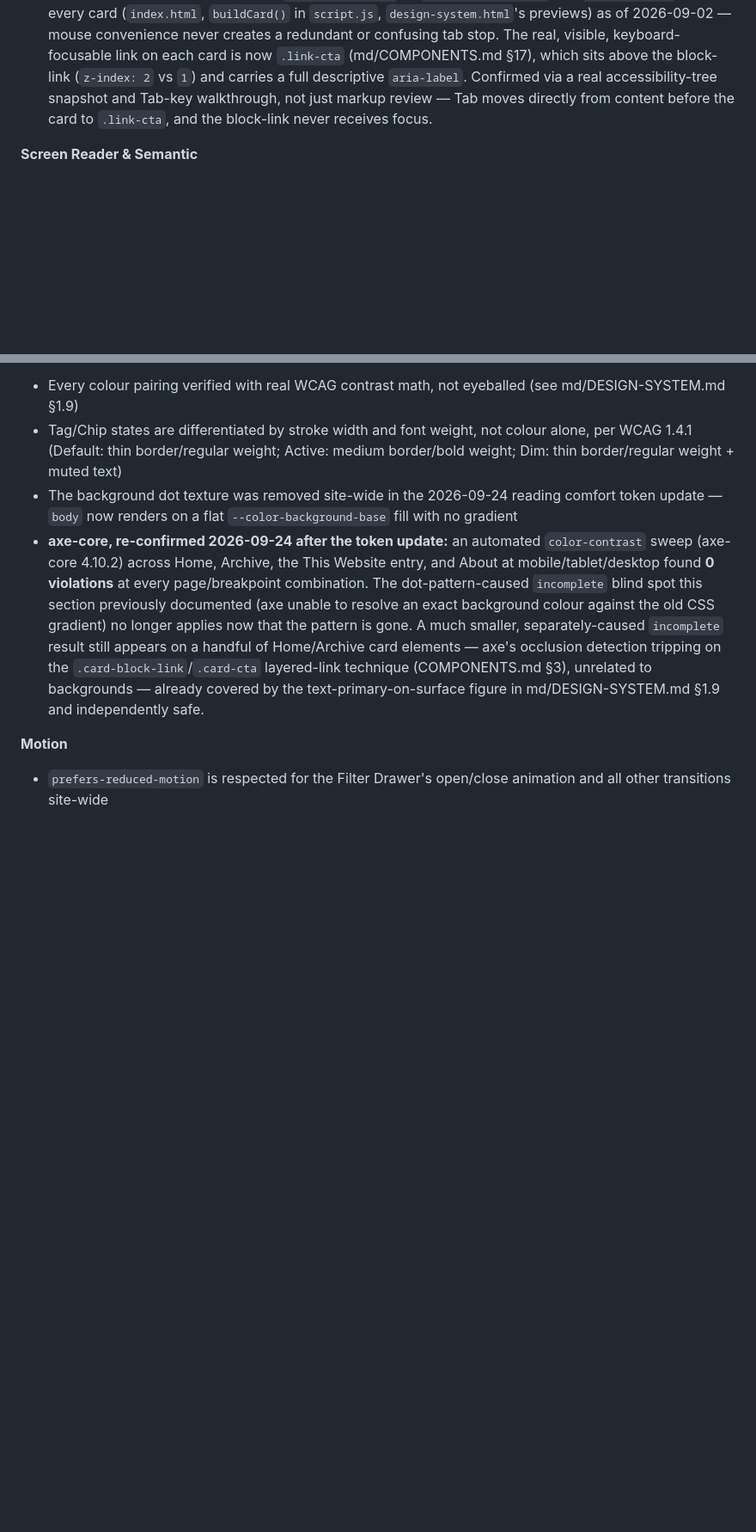
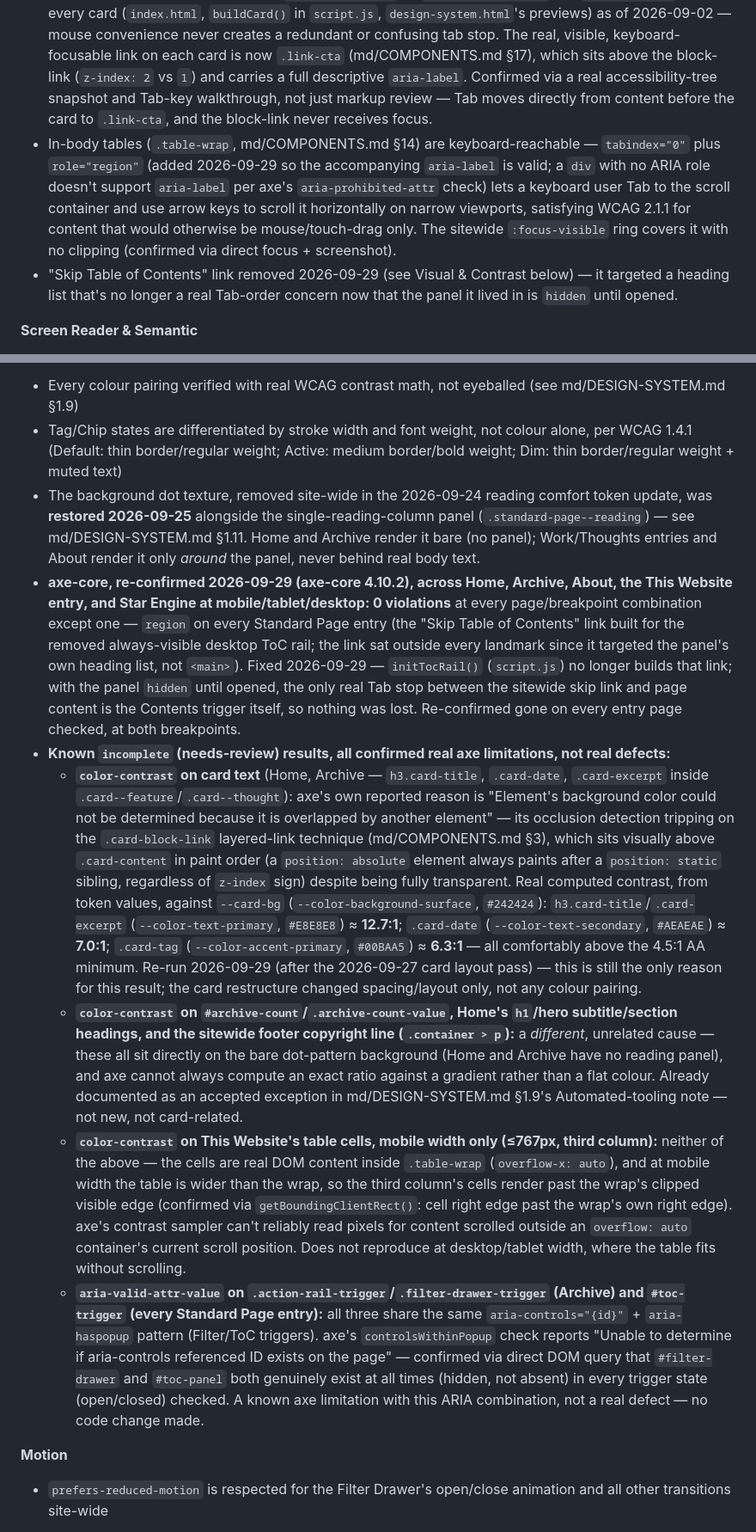
Before and after one commit to chriswklein/Website, a Markdown page: md/REFERENCE.md, 2 parts joined by grey strips. Shown at 86% size. Drawn GitHub-style; blank space fills up the shorter version.

Commit message:
document known axe limitations: aria-controls popup check, card/pattern/table-scroll contrast blind spots
Co-Authored-By: Claude Sonnet 5 <noreply@anthropic.com>

```diff
--- a/md/REFERENCE.md
+++ b/md/REFERENCE.md
@@ -578,6 +578,8 @@ Accessibility is a stated project pillar (see Core Principles, §1), not a post-
 - Escape closes the drawer, with focus returned to whichever trigger opened it
 - Image viewer (click-to-zoom on Standard Page images, `initImageViewer()`): an accessible modal on the same mechanics as the drawer — `role="dialog"`, `aria-modal="true"`, named from the image's own alt text, background `inert`, `trapFocus()`, Escape closes, focus lands on Close on open and returns to the image's trigger on close. Each image's trigger is a real button (`View larger image: {alt}`). Zoom works without a pointer (+/− buttons, `+`/`−` keys); arrow keys pan when zoomed (drag alternative), and Previous/Next (2+ images only) are disabled while zoomed because the same arrows then pan
 - The invisible full-card click overlay (`.card-block-link`) is `aria-hidden="true"` and `tabindex="-1"` on every card (`index.html`, `buildCard()` in `script.js`, `design-system.html`'s previews) as of 2026-09-02 — mouse convenience never creates a redundant or confusing tab stop. The real, visible, keyboard-focusable link on each card is now `.link-cta` (md/COMPONENTS.md §17), which sits above the block-link (`z-index: 2` vs `1`) and carries a full descriptive `aria-label`. Confirmed via a real accessibility-tree snapshot and Tab-key walkthrough, not just markup review — Tab moves directly from content before the card to `.link-cta`, and the block-link never receives focus.
+- In-body tables (`.table-wrap`, md/COMPONENTS.md §14) are keyboard-reachable — `tabindex="0"` plus `role="region"` (added 2026-09-29 so the accompanying `aria-label` is valid; a `div` with no ARIA role doesn't support `aria-label` per axe's `aria-prohibited-attr` check) lets a keyboard user Tab to the scroll container and use arrow keys to scroll it horizontally on narrow viewports, satisfying WCAG 2.1.1 for content that would otherwise be mouse/touch-drag only. The sitewide `:focus-visible` ring covers it with no clipping (confirmed via direct focus + screenshot).
+- "Skip Table of Contents" link removed 2026-09-29 (see Visual & Contrast below) — it targeted a heading list that's no longer a real Tab-order concern now that the panel it lived in is `hidden` until opened.
 
 **Screen Reader & Semantic**
 - Real NVDA testing conducted during development — not automated-only
@@ -590,8 +592,13 @@ Accessibility is a stated project pillar (see Core Principles, §1), not a post-
 **Visual & Contrast**
 - Every colour pairing verified with real WCAG contrast math, not eyeballed (see md/DESIGN-SYSTEM.md §1.9)
 - Tag/Chip states are differentiated by stroke width and font weight, not colour alone, per WCAG 1.4.1 (Default: thin border/regular weight; Active: medium border/bold weight; Dim: thin border/regular weight + muted text)
-- The background dot texture was removed site-wide in the 2026-09-24 reading comfort token update — `body` now renders on a flat `--color-background-base` fill with no gradient
-- **axe-core, re-confirmed 2026-09-24 after the token update:** an automated `color-contrast` sweep (axe-core 4.10.2) across Home, Archive, the This Website entry, and About at mobile/tablet/desktop found **0 violations** at every page/breakpoint combination. The dot-pattern-caused `incomplete` blind spot this section previously documented (axe unable to resolve an exact background colour against the old CSS gradient) no longer applies now that the pattern is gone. A much smaller, separately-caused `incomplete` result still appears on a handful of Home/Archive card elements — axe's occlusion detection tripping on the `.card-block-link`/`.card-cta` layered-link technique (COMPONENTS.md §3), unrelated to backgrounds — already covered by the text-primary-on-surface figure in md/DESIGN-SYSTEM.md §1.9 and independently safe.
+- The background dot texture, removed site-wide in the 2026-09-24 reading comfort token update, was **restored 2026-09-25** alongside the single-reading-column panel (`.standard-page--reading`) — see md/DESIGN-SYSTEM.md §1.11. Home and Archive render it bare (no panel); Work/Thoughts entries and About render it only *around* the panel, never behind real body text.
+- **axe-core, re-confirmed 2026-09-29 (axe-core 4.10.2), across Home, Archive, About, the This Website entry, and Star Engine at mobile/tablet/desktop: 0 violations** at every page/breakpoint combination except one — `region` on every Standard Page entry (the "Skip Table of Contents" link built for the removed always-visible desktop ToC rail; the link sat outside every landmark since it targeted the panel's own heading list, not `<main>`). Fixed 2026-09-29 — `initTocRail()` (`script.js`) no longer builds that link; with the panel `hidden` until opened, the only real Tab stop between the sitewide skip link and page content is the Contents trigger itself, so nothing was lost. Re-confirmed gone on every entry page checked, at both breakpoints.
+- **Known `incomplete` (needs-review) results, all confirmed real axe limitations, not real defects:**
+  - **`color-contrast` on card text** (Home, Archive — `h3.card-title`, `.card-date`, `.card-excerpt` inside `.card--feature`/`.card--thought`): axe's own reported reason is "Element's background color could not be determined because it is overlapped by another element" — its occlusion detection tripping on the `.card-block-link` layered-link technique (md/COMPONENTS.md §3), which sits visually above `.card-content` in paint order (a `position: absolute` element always paints after a `position: static` sibling, regardless of `z-index` sign) despite being fully transparent. Real computed contrast, from token values, against `--card-bg` (`--color-background-surface`, `#242424`): `h3.card-title`/`.card-excerpt` (`--color-text-primary`, `#E8E8E8`) ≈ **12.7:1**; `.card-date` (`--color-text-secondary`, `#AEAEAE`) ≈ **7.0:1**; `.card-tag` (`--color-accent-primary`, `#00BAA5`) ≈ **6.3:1** — all comfortably above the 4.5:1 AA minimum. Re-run 2026-09-29 (after the 2026-09-27 card layout pass) — this is still the only reason for this result; the card restructure changed spacing/layout only, not any colour pairing.
+  - **`color-contrast` on `#archive-count`/`.archive-count-value`, Home's `h1`/hero subtitle/section headings, and the sitewide footer copyright line (`.container > p`):** a *different*, unrelated cause — these all sit directly on the bare dot-pattern background (Home and Archive have no reading panel), and axe cannot always compute an exact ratio against a gradient rather than a flat colour. Already documented as an accepted exception in md/DESIGN-SYSTEM.md §1.9's Automated-tooling note — not new, not card-related.
+  - **`color-contrast` on This Website's table cells, mobile width only (≤767px, third column):** neither of the above — the cells are real DOM content inside `.table-wrap` (`overflow-x: auto`), and at mobile width the table is wider than the wrap, so the third column's cells render past the wrap's clipped visible edge (confirmed via `getBoundingClientRect()`: cell right edge past the wrap's own right edge). axe's contrast sampler can't reliably read pixels for content scrolled outside an `overflow: auto` container's current scroll position. Does not reproduce at desktop/tablet width, where the table fits without scrolling.
+  - **`aria-valid-attr-value` on `.action-rail-trigger`/`.filter-drawer-trigger` (Archive) and `#toc-trigger` (every Standard Page entry):** all three share the same `aria-controls="{id}"` + `aria-haspopup` pattern (Filter/ToC triggers). axe's `controlsWithinPopup` check reports "Unable to determine if aria-controls referenced ID exists on the page" — confirmed via direct DOM query that `#filter-drawer` and `#toc-panel` both genuinely exist at all times (hidden, not absent) in every trigger state (open/closed) checked. A known axe limitation with this ARIA combination, not a real defect — no code change made.
 
 **Motion**
 - `prefers-reduced-motion` is respected for the Filter Drawer's open/close animation and all other transitions site-wide
```
Also changed, not shown: other parts of md/REFERENCE.md (+2 -2 lines).
